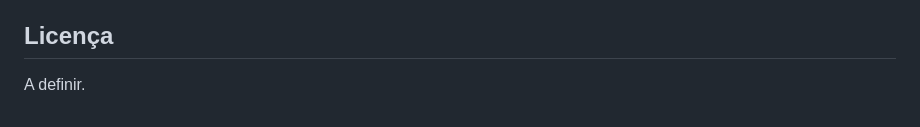
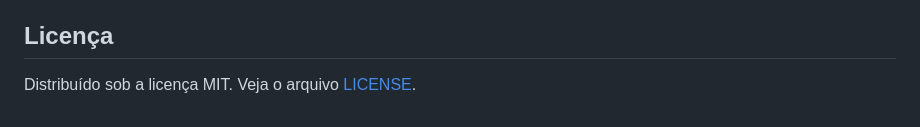
Before and after one commit to claralimaze/SimVisao---Simulador-de-Deficiencias-Visuais, a Markdown page: README.md, the part around the change. Drawn GitHub-style.

```diff
--- a/README.md
+++ b/README.md
@@ -144,4 +144,4 @@ npm test
 
 ## Licença
 
-A definir.
+Distribuído sob a licença MIT. Veja o arquivo [LICENSE](LICENSE).
```
